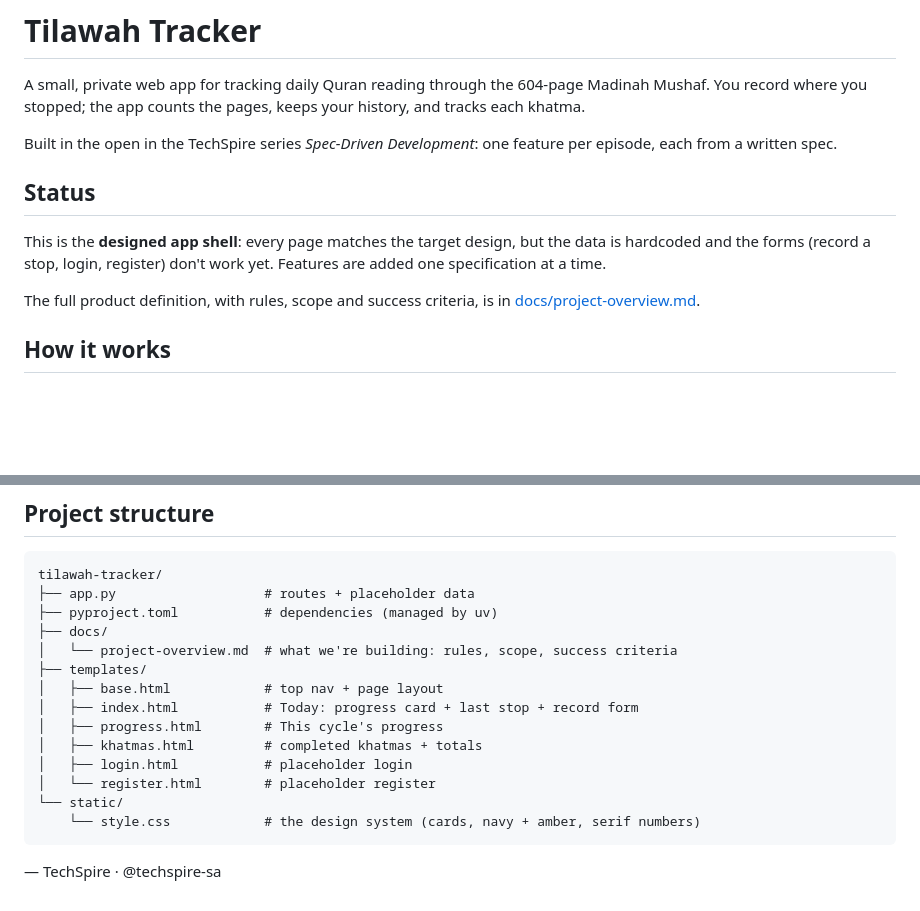
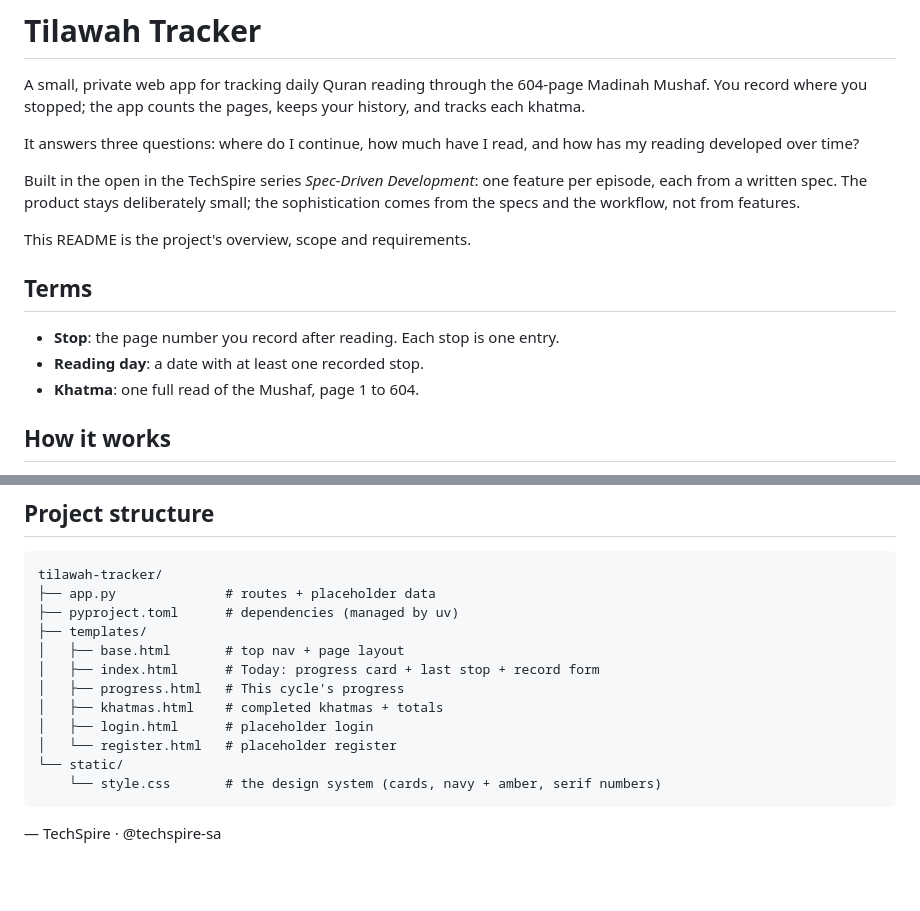
Before and after one commit to sattyani/tilawah-tracker, a Markdown page: README.md, 2 parts joined by grey strips. Drawn GitHub-style; blank space fills up the shorter version.

````diff
--- a/README.md
+++ b/README.md
@@ -4,17 +4,21 @@ A small, private web app for tracking daily Quran reading through the 604-page
 Madinah Mushaf. You record where you stopped; the app counts the pages, keeps
 your history, and tracks each khatma.
 
+It answers three questions: where do I continue, how much have I read, and how
+has my reading developed over time?
+
 Built in the open in the TechSpire series _Spec-Driven Development_: one
-feature per episode, each from a written spec.
+feature per episode, each from a written spec. The product stays deliberately
+small; the sophistication comes from the specs and the workflow, not from
+features.
 
-## Status
+This README is the project's overview, scope and requirements.
 
-This is the **designed app shell**: every page matches the target design, but
-the data is hardcoded and the forms (record a stop, login, register) don't work
-yet. Features are added one specification at a time.
+## Terms
 
-The full product definition, with rules, scope and success criteria, is in
-[docs/project-overview.md](docs/project-overview.md).
+- **Stop**: the page number you record after reading. Each stop is one entry.
+- **Reading day**: a date with at least one recorded stop.
+- **Khatma**: one full read of the Mushaf, page 1 to 604.
 
 ## How it works
 
@@ -81,19 +126,17 @@ Press `Ctrl + C` in the terminal to stop it.
 
 ```
 tilawah-tracker/
-├── app.py                   # routes + placeholder data
-├── pyproject.toml           # dependencies (managed by uv)
-├── docs/
-│   └── project-overview.md  # what we're building: rules, scope, success criteria
+├── app.py              # routes + placeholder data
+├── pyproject.toml      # dependencies (managed by uv)
 ├── templates/
-│   ├── base.html            # top nav + page layout
-│   ├── index.html           # Today: progress card + last stop + record form
-│   ├── progress.html        # This cycle's progress
-│   ├── khatmas.html         # completed khatmas + totals
-│   ├── login.html           # placeholder login
-│   └── register.html        # placeholder register
+│   ├── base.html       # top nav + page layout
+│   ├── index.html      # Today: progress card + last stop + record form
+│   ├── progress.html   # This cycle's progress
+│   ├── khatmas.html    # completed khatmas + totals
+│   ├── login.html      # placeholder login
+│   └── register.html   # placeholder register
 └── static/
-    └── style.css            # the design system (cards, navy + amber, serif numbers)
+    └── style.css       # the design system (cards, navy + amber, serif numbers)
 ```
 
 — TechSpire · @techspire-sa
````
Also changed, not shown: other parts of README.md (+50 -9 lines), docs/project-overview.md (deleted, +0 -99 lines).
